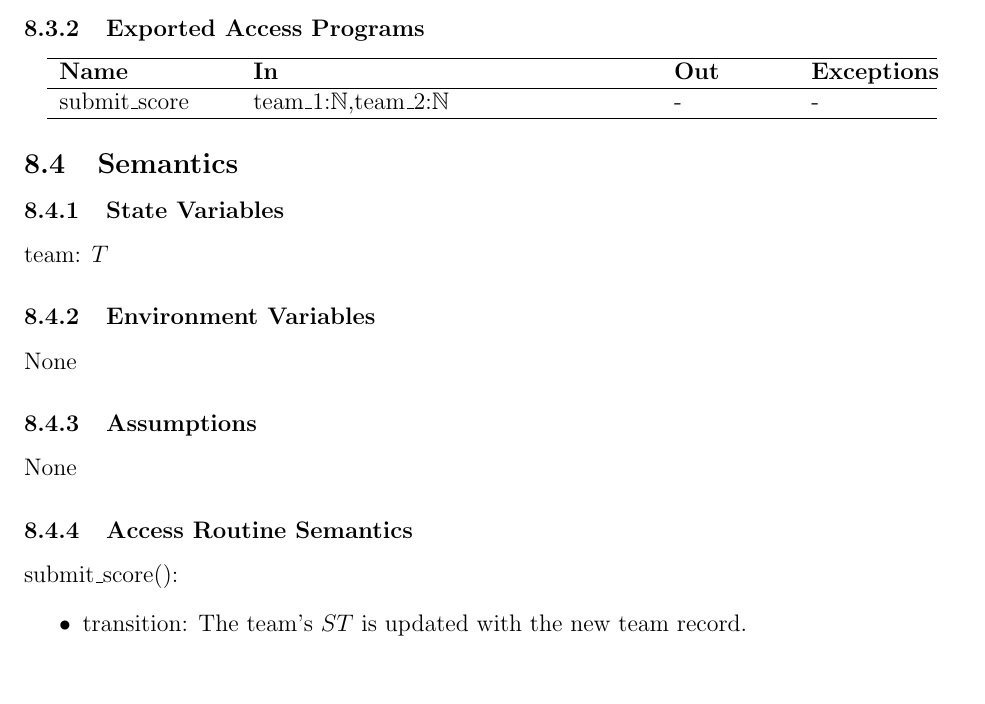
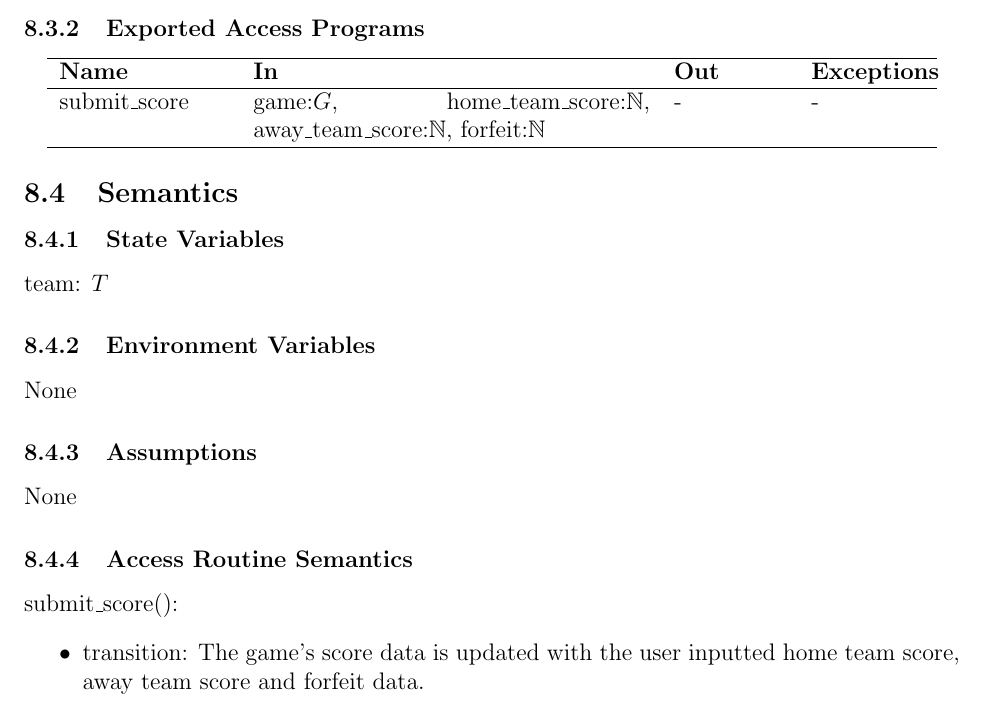
Before and after one commit to Nicholas-Fabugais-Inaba/Sandlot, a LaTeX document (docs/Design/SoftDetailedDes/MIS.tex): part of page 14 of 33, cut so that both start at the same text. Compiled offline with pdfLaTeX.

Commit message:
Better defined the submit_score() access routine.

```diff
--- a/docs/Design/SoftDetailedDes/MIS.tex
+++ b/docs/Design/SoftDetailedDes/MIS.tex
@@ -355,7 +355,7 @@ Reschedule \ref{mRE}
 \hline
 \textbf{Name} & \textbf{In} & \textbf{Out} & \textbf{Exceptions} \\
 \hline
-submit\_score & team\_1:$\mathbb{N}$,team\_2:$\mathbb{N}$ & - & - \\
+submit\_score & game:$G$, home\_team\_score:$\mathbb{N}$, away\_team\_score:$\mathbb{N}$, forfeit:$\mathbb{N}$ & - & - \\
 \hline
 \end{tabular}
 \end{center}
@@ -381,7 +381,8 @@ None
 
 \noindent submit\_score():
 \begin{itemize}
-\item transition: The team's $ST$ is updated with the new team record.
+\item transition: The game's score data is updated with the user inputted home
+team score, away team score and forfeit data.
 \end{itemize}
 
 \newpage
```
